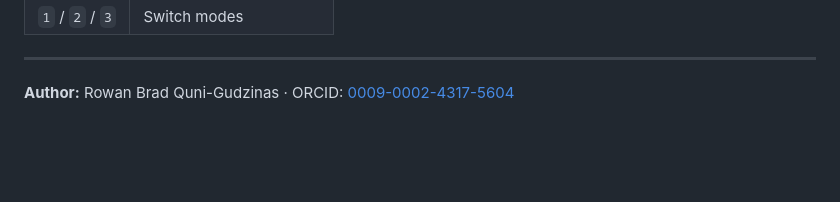
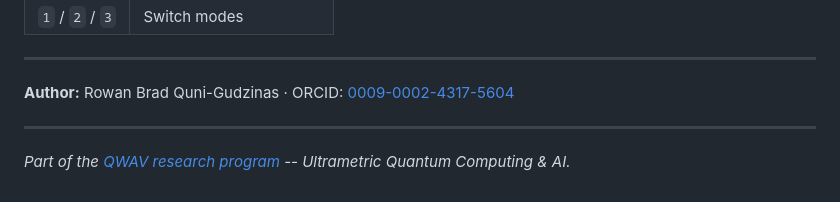
Before and after one commit to QNFO/ultrametric-game-of-life, a Markdown page: README.md, the part around the change. Rendered like a GitHub page; blank space fills up the shorter version.

Commit message:
Add QWAV program back-link

```diff
--- a/README.md
+++ b/README.md
@@ -77,3 +77,7 @@ This project is one leg of a three-part argument:
 ---
 
 **Author:** Rowan Brad Quni-Gudzinas · ORCID: [0009-0002-4317-5604](https://orcid.org/0009-0002-4317-5604)
+
+---
+
+*Part of the [QWAV research program](https://qnfo.github.io/QWAV/) -- Ultrametric Quantum Computing & AI.*
```
